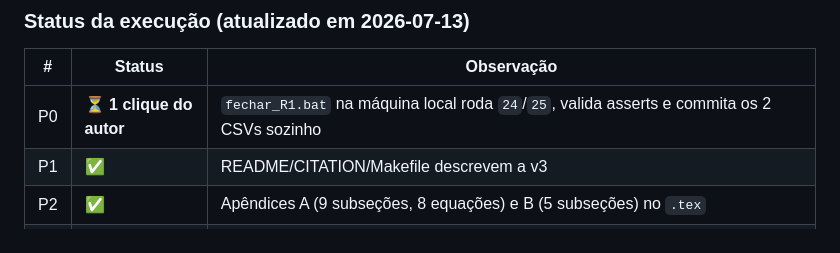
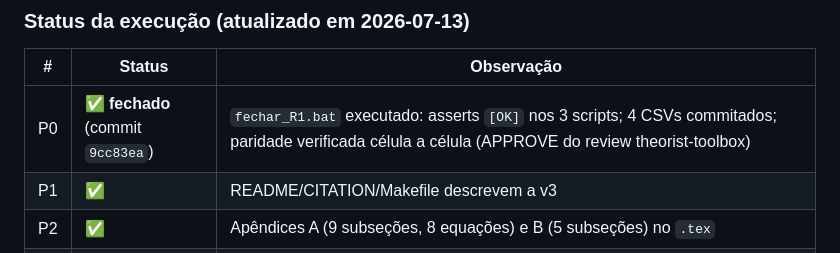
Before and after one commit to fcarva/es-insumo-produto, a Markdown page: pesquisa/SINTESE_CONSOLIDADA.md, the part around the change. Rendered like a GitHub page.

```diff
--- a/pesquisa/SINTESE_CONSOLIDADA.md
+++ b/pesquisa/SINTESE_CONSOLIDADA.md
@@ -173,7 +173,7 @@ P4+P5 (literatura) → P6/P7 se houver fôlego (senão ficam como agenda declara
 
 | # | Status | Observação |
 |---|---|---|
-| P0 | ⏳ **1 clique do autor** | `fechar_R1.bat` na máquina local roda `24`/`25`, valida asserts e commita os 2 CSVs sozinho |
+| P0 | ✅ **fechado** (commit `9cc83ea`) | `fechar_R1.bat` executado: asserts `[OK]` nos 3 scripts; 4 CSVs commitados; paridade verificada célula a célula (APPROVE do review theorist-toolbox) |
 | P1 | ✅ | README/CITATION/Makefile descrevem a v3 |
 | P2 | ✅ | Apêndices A (9 subseções, 8 equações) e B (5 subseções) no `.tex` |
 | P3 | ✅ | z-scores, extração hipotética (−13%), núcleo 1,97% vs cluster 0,49% reintegrados |
```
Also changed, not shown: pesquisa/RESPOSTA_AOS_PARECERISTAS.md (+7 -6 lines), pesquisa/REVIEW_THEORIST_TOOLBOX.md (+40 -0 lines).
